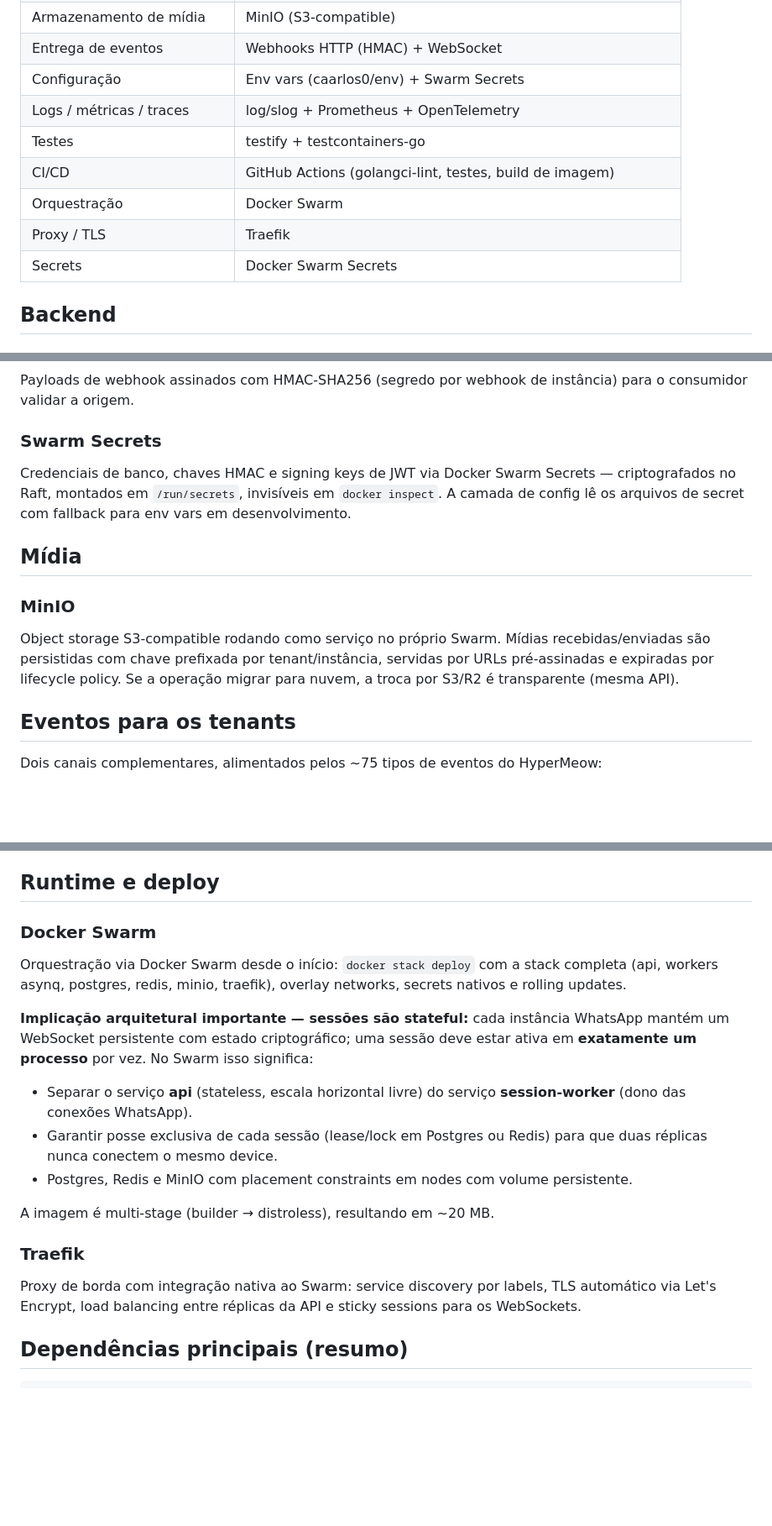
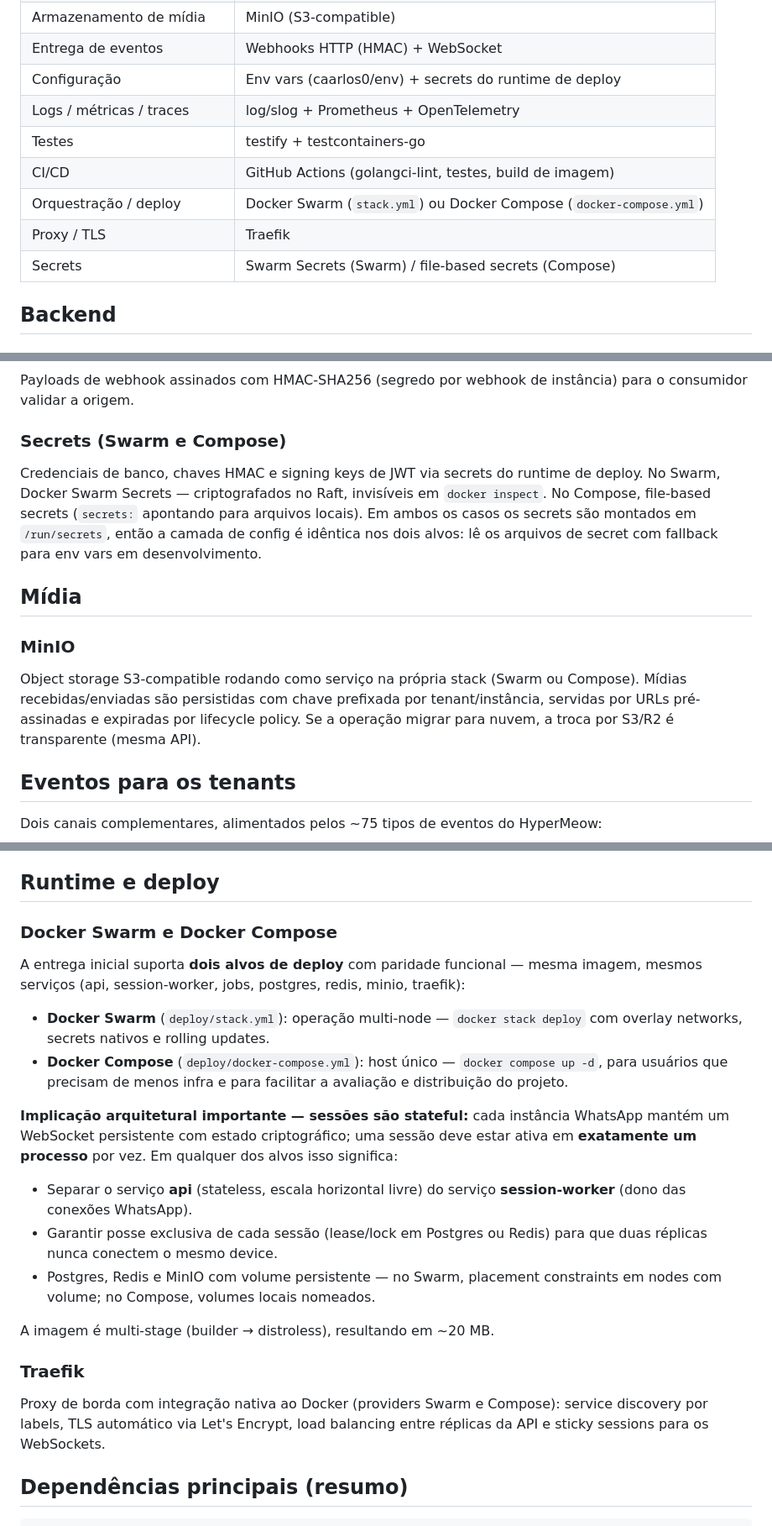
Before and after one commit to zapperhub/zappermeow, a Markdown page: TECH_STACK.md, 3 parts joined by grey strips. Shown at 84% size. GitHub-like rendering; blank space fills up the shorter version.

```diff
--- a/TECH_STACK.md
+++ b/TECH_STACK.md
@@ -20,13 +20,13 @@ Stack tecnológica da **zappermeow** — API RESTful multi-tenant sobre a biblio
 | Autenticação | API Key por instância + JWT (admin da plataforma e do tenant) |
 | Armazenamento de mídia | MinIO (S3-compatible) |
 | Entrega de eventos | Webhooks HTTP (HMAC) + WebSocket |
-| Configuração | Env vars (caarlos0/env) + Swarm Secrets |
+| Configuração | Env vars (caarlos0/env) + secrets do runtime de deploy |
 | Logs / métricas / traces | log/slog + Prometheus + OpenTelemetry |
 | Testes | testify + testcontainers-go |
 | CI/CD | GitHub Actions (golangci-lint, testes, build de imagem) |
-| Orquestração | Docker Swarm |
+| Orquestração / deploy | Docker Swarm (`stack.yml`) ou Docker Compose (`docker-compose.yml`) |
 | Proxy / TLS | Traefik |
-| Secrets | Docker Swarm Secrets |
+| Secrets | Swarm Secrets (Swarm) / file-based secrets (Compose) |
 
 ## Backend
 
@@ -72,13 +114,13 @@ Algoritmo GCRA no Redis via middleware chi, com limites por API key (= por inst
 ### Webhooks assinados
 Payloads de webhook assinados com HMAC-SHA256 (segredo por webhook de instância) para o consumidor validar a origem.
 
-### Swarm Secrets
-Credenciais de banco, chaves HMAC e signing keys de JWT via Docker Swarm Secrets — criptografados no Raft, montados em `/run/secrets`, invisíveis em `docker inspect`. A camada de config lê os arquivos de secret com fallback para env vars em desenvolvimento.
+### Secrets (Swarm e Compose)
+Credenciais de banco, chaves HMAC e signing keys de JWT via secrets do runtime de deploy. No Swarm, Docker Swarm Secrets — criptografados no Raft, invisíveis em `docker inspect`. No Compose, file-based secrets (`secrets:` apontando para arquivos locais). Em ambos os casos os secrets são montados em `/run/secrets`, então a camada de config é idêntica nos dois alvos: lê os arquivos de secret com fallback para env vars em desenvolvimento.
 
 ## Mídia
 
 ### MinIO
-Object storage S3-compatible rodando como serviço no próprio Swarm. Mídias recebidas/enviadas são persistidas com chave prefixada por tenant/instância, servidas por URLs pré-assinadas e expiradas por lifecycle policy. Se a operação migrar para nuvem, a troca por S3/R2 é transparente (mesma API).
+Object storage S3-compatible rodando como serviço na própria stack (Swarm ou Compose). Mídias recebidas/enviadas são persistidas com chave prefixada por tenant/instância, servidas por URLs pré-assinadas e expiradas por lifecycle policy. Se a operação migrar para nuvem, a troca por S3/R2 é transparente (mesma API).
 
 ## Eventos para os tenants
 
@@ -108,19 +150,22 @@ Coletores (Grafana, Jaeger, etc.) ficam fora do escopo da API — ela apenas exp
 
 ## Runtime e deploy
 
-### Docker Swarm
-Orquestração via Docker Swarm desde o início: `docker stack deploy` com a stack completa (api, workers asynq, postgres, redis, minio, traefik), overlay networks, secrets nativos e rolling updates.
+### Docker Swarm e Docker Compose
+A entrega inicial suporta **dois alvos de deploy** com paridade funcional — mesma imagem, mesmos serviços (api, session-worker, jobs, postgres, redis, minio, traefik):
 
-**Implicação arquitetural importante — sessões são stateful:** cada instância WhatsApp mantém um WebSocket persistente com estado criptográfico; uma sessão deve estar ativa em **exatamente um processo** por vez. No Swarm isso significa:
+- **Docker Swarm** (`deploy/stack.yml`): operação multi-node — `docker stack deploy` com overlay networks, secrets nativos e rolling updates.
+- **Docker Compose** (`deploy/docker-compose.yml`): host único — `docker compose up -d`, para usuários que precisam de menos infra e para facilitar a avaliação e distribuição do projeto.
+
+**Implicação arquitetural importante — sessões são stateful:** cada instância WhatsApp mantém um WebSocket persistente com estado criptográfico; uma sessão deve estar ativa em **exatamente um processo** por vez. Em qualquer dos alvos isso significa:
 
 - Separar o serviço **api** (stateless, escala horizontal livre) do serviço **session-worker** (dono das conexões WhatsApp).
 - Garantir posse exclusiva de cada sessão (lease/lock em Postgres ou Redis) para que duas réplicas nunca conectem o mesmo device.
-- Postgres, Redis e MinIO com placement constraints em nodes com volume persistente.
+- Postgres, Redis e MinIO com volume persistente — no Swarm, placement constraints em nodes com volume; no Compose, volumes locais nomeados.
 
 A imagem é multi-stage (builder → distroless), resultando em ~20 MB.
 
 ### Traefik
-Proxy de borda com integração nativa ao Swarm: service discovery por labels, TLS automático via Let's Encrypt, load balancing entre réplicas da API e sticky sessions para os WebSockets.
+Proxy de borda com integração nativa ao Docker (providers Swarm e Compose): service discovery por labels, TLS automático via Let's Encrypt, load balancing entre réplicas da API e sticky sessions para os WebSockets.
 
 ## Dependências principais (resumo)
 
```
Also changed, not shown: other parts of TECH_STACK.md (+43 -1 lines), .specify/memory/constitution.md (+49 -26 lines), ARCHITECTURE.md (+13 -8 lines).
